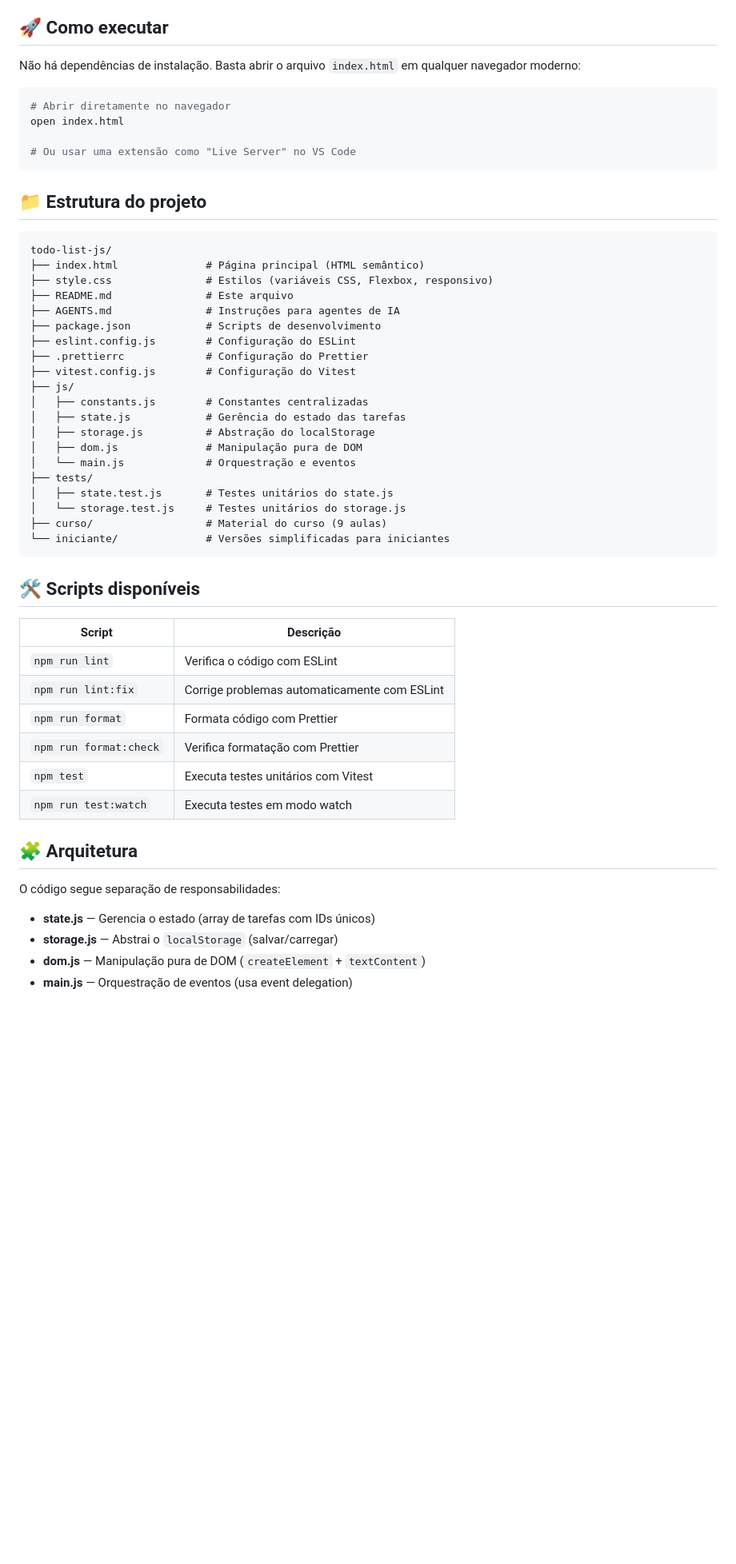
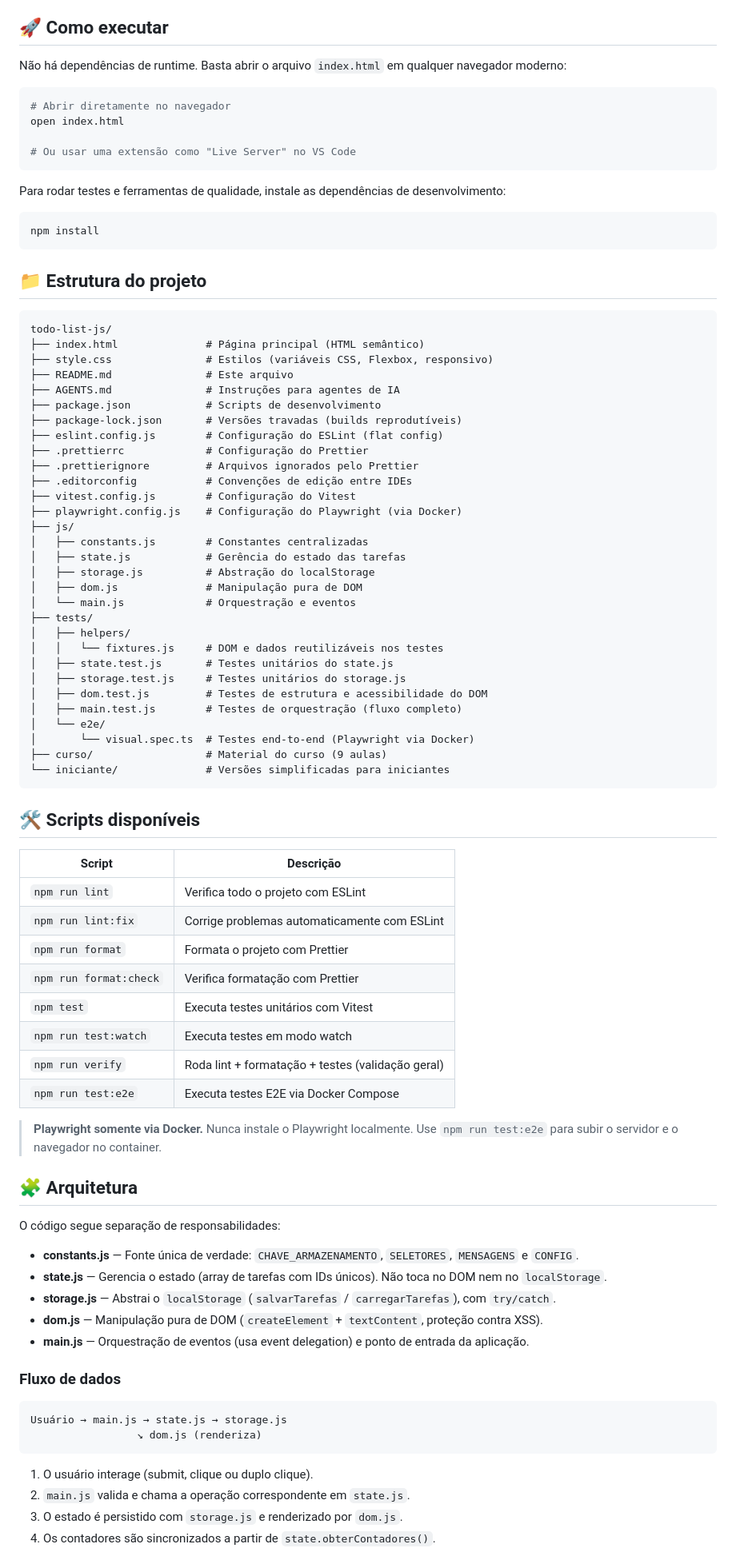
Before and after one commit to robsonbs/todo-list-js, a Markdown page: README.md, the part around one of its changes. Shown at 80% size. Rendered like a GitHub page; blank space fills up the shorter version.

````diff
--- a/README.md
+++ b/README.md
@@ -4,13 +4,19 @@ Uma aplicação de Lista de Tarefas (To-Do List) construída com HTML, CSS e Jav
 
 ## 🚀 Como executar
 
-Não há dependências de instalação. Basta abrir o arquivo `index.html` em qualquer navegador moderno:
+Não há dependências de runtime. Basta abrir o arquivo `index.html` em qualquer navegador moderno:
 
 ```bash
 # Abrir diretamente no navegador
 open index.html
 
 # Ou usar uma extensão como "Live Server" no VS Code
+```
+
+Para rodar testes e ferramentas de qualidade, instale as dependências de desenvolvimento:
+
+```bash
+npm install
 ```
 
 ## 📁 Estrutura do projeto
@@ -22,9 +28,13 @@ todo-list-js/
 ├── README.md               # Este arquivo
 ├── AGENTS.md               # Instruções para agentes de IA
 ├── package.json            # Scripts de desenvolvimento
-├── eslint.config.js        # Configuração do ESLint
+├── package-lock.json       # Versões travadas (builds reprodutíveis)
+├── eslint.config.js        # Configuração do ESLint (flat config)
 ├── .prettierrc             # Configuração do Prettier
+├── .prettierignore         # Arquivos ignorados pelo Prettier
+├── .editorconfig           # Convenções de edição entre IDEs
 ├── vitest.config.js        # Configuração do Vitest
+├── playwright.config.js    # Configuração do Playwright (via Docker)
 ├── js/
 │   ├── constants.js        # Constantes centralizadas
 │   ├── state.js            # Gerência do estado das tarefas
@@ -32,28 +42,53 @@ todo-list-js/
 │   ├── dom.js              # Manipulação pura de DOM
 │   └── main.js             # Orquestração e eventos
 ├── tests/
+│   ├── helpers/
+│   │   └── fixtures.js     # DOM e dados reutilizáveis nos testes
 │   ├── state.test.js       # Testes unitários do state.js
-│   └── storage.test.js     # Testes unitários do storage.js
+│   ├── storage.test.js     # Testes unitários do storage.js
+│   ├── dom.test.js         # Testes de estrutura e acessibilidade do DOM
+│   ├── main.test.js        # Testes de orquestração (fluxo completo)
+│   └── e2e/
+│       └── visual.spec.ts  # Testes end-to-end (Playwright via Docker)
 ├── curso/                  # Material do curso (9 aulas)
 └── iniciante/              # Versões simplificadas para iniciantes
 ```
 
 ## 🛠️ Scripts disponíveis
 
-| Script | Descrição |
-|--------|-----------|
-| `npm run lint` | Verifica o código com ESLint |
-| `npm run lint:fix` | Corrige problemas automaticamente com ESLint |
-| `npm run format` | Formata código com Prettier |
-| `npm run format:check` | Verifica formatação com Prettier |
-| `npm test` | Executa testes unitários com Vitest |
-| `npm run test:watch` | Executa testes em modo watch |
+| Script                 | Descrição                                         |
+| ---------------------- | ------------------------------------------------- |
+| `npm run lint`         | Verifica todo o projeto com ESLint                |
+| `npm run lint:fix`     | Corrige problemas automaticamente com ESLint      |
+| `npm run format`       | Formata o projeto com Prettier                    |
+| `npm run format:check` | Verifica formatação com Prettier                  |
+| `npm test`             | Executa testes unitários com Vitest               |
+| `npm run test:watch`   | Executa testes em modo watch                      |
+| `npm run verify`       | Roda lint + formatação + testes (validação geral) |
+| `npm run test:e2e`     | Executa testes E2E via Docker Compose             |
+
+> **Playwright somente via Docker.** Nunca instale o Playwright localmente.
+> Use `npm run test:e2e` para subir o servidor e o navegador no container.
 
 ## 🧩 Arquitetura
 
 O código segue separação de responsabilidades:
 
-- **state.js** — Gerencia o estado (array de tarefas com IDs únicos)
-- **storage.js** — Abstrai o `localStorage` (salvar/carregar)
-- **dom.js** — Manipulação pura de DOM (`createElement` + `textContent`)
-- **main.js** — Orquestração de eventos (usa event delegation)
+- **constants.js** — Fonte única de verdade: `CHAVE_ARMAZENAMENTO`, `SELETORES`, `MENSAGENS` e `CONFIG`.
+- **state.js** — Gerencia o estado (array de tarefas com IDs únicos). Não toca no DOM nem no `localStorage`.
+- **storage.js** — Abstrai o `localStorage` (`salvarTarefas` / `carregarTarefas`), com `try/catch`.
+- **dom.js** — Manipulação pura de DOM (`createElement` + `textContent`, proteção contra XSS).
+- **main.js** — Orquestração de eventos (usa event delegation) e ponto de entrada da aplicação.
+
+### Fluxo de dados
+
+```
+Usuário → main.js → state.js → storage.js
+                 ↘ dom.js (renderiza)
+```
+
+1. O usuário interage (submit, clique ou duplo clique).
+2. `main.js` valida e chama a operação correspondente em `state.js`.
+3. O estado é persistido com `storage.js` e renderizado por `dom.js`.
+4. Os contadores são sincronizados a partir de `state.obterContadores()`.
+
````
Also changed, not shown: other parts of README.md (+25 -3 lines), AGENTS.md (+56 -20 lines).
